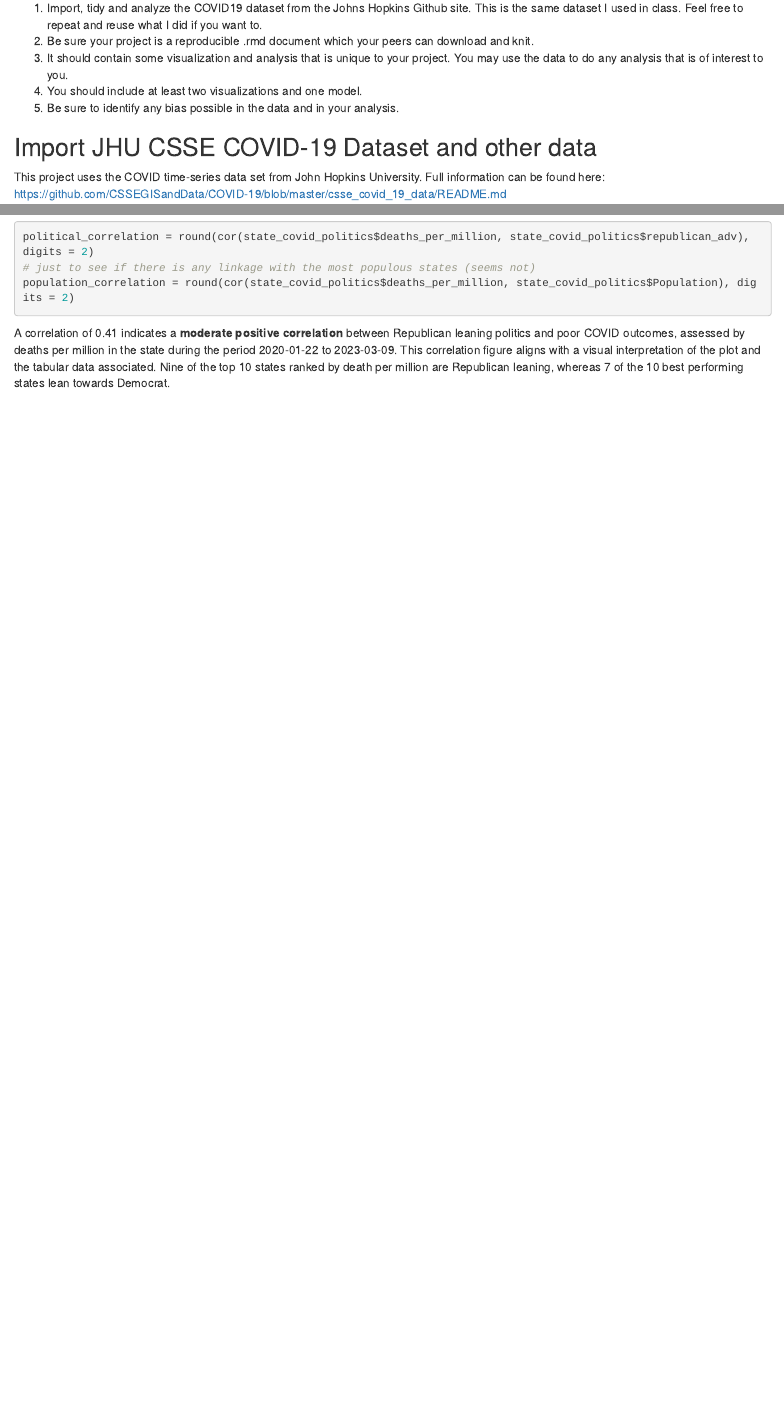
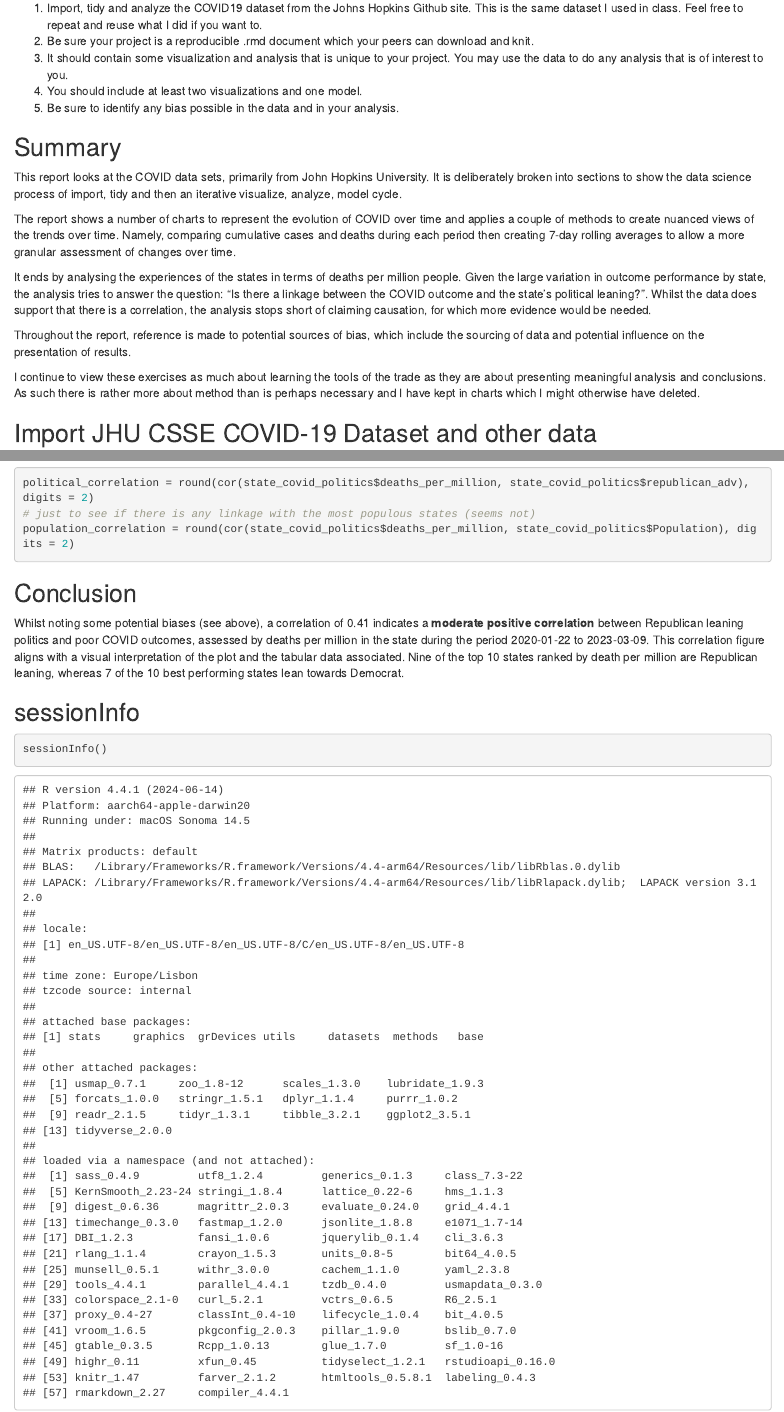
Before and after one commit to sean-coffey/ms-ds, an R Markdown document (covid.Rmd): the page in a window 1100 px wide, from 230 px down, and a second part further down, joined at a grey line. The pictures show the output file covid.html that the author committed with the source, opened offline.

Commit message:
Updates to final

````diff
--- a/covid.Rmd
+++ b/covid.Rmd
@@ -24,6 +24,20 @@ library(usmap)
 3. It should contain some visualization and  analysis that is unique to your project. You may use the data to do any analysis that is of interest to you.
 4. You should include at least two visualizations and one model.
 5. Be sure to identify any bias possible in the data and in your analysis.
+
+
+## Summary
+
+This report looks at the COVID data sets, primarily from John Hopkins University. It is deliberately broken into sections to show the data science process of import, tidy and then an iterative visualize, analyze, model cycle.
+
+The report shows a number of charts to represent the evolution of COVID over time and applies a couple of methods to create nuanced views of the trends over time. Namely, comparing cumulative cases and deaths during each period then creating 7-day rolling averages to allow a more granular assessment of changes over time.
+
+It ends by analysing the experiences of the states in terms of deaths per million people. Given the large variation in outcome performance by state, the analysis tries to answer the question: "Is there a linkage between the COVID outcome and the state's political leaning?". Whilst the data does support that there is a correlation, the analysis stops short of claiming causation, for which more evidence would be needed.
+
+Throughout the report, reference is made to potential sources of bias, which include the sourcing of data and potential influence on the presentation of results.
+
+I continue to view these exercises as much about learning the tools of the trade as they are about presenting meaningful analysis and conclusions. As such there is rather more about method than is perhaps necessary and I have kept in charts which I might otherwise have deleted.
+
 
 ## Import JHU CSSE COVID-19 Dataset and other data
 
@@ -364,4 +378,15 @@ political_correlation = round(cor(state_covid_politics$deaths_per_million, state
 population_correlation = round(cor(state_covid_politics$deaths_per_million, state_covid_politics$Population), digits = 2)
 ```
 
-A correlation of `r political_correlation` indicates a **moderate positive correlation** between Republican leaning politics and poor COVID outcomes, assessed by deaths per million in the state during the period `r min_date` to `r max_date`. This correlation figure aligns with a visual interpretation of the plot and the tabular data associated. Nine of the top 10 states ranked by death per million are Republican leaning, whereas 7 of the 10 best performing states lean towards Democrat.
+## Conclusion
+
+Whilst noting some potential biases (see above), a correlation of `r political_correlation` indicates a **moderate positive correlation** between Republican leaning politics and poor COVID outcomes, assessed by deaths per million in the state during the period `r min_date` to `r max_date`. This correlation figure aligns with a visual interpretation of the plot and the tabular data associated. Nine of the top 10 states ranked by death per million are Republican leaning, whereas 7 of the 10 best performing states lean towards Democrat.
+
+
+## sessionInfo
+
+```{r sessionInfo}
+
+sessionInfo()
+
+```
````
Also changed, not shown: covid.html, covid.Rmd (2 more changed lines).
